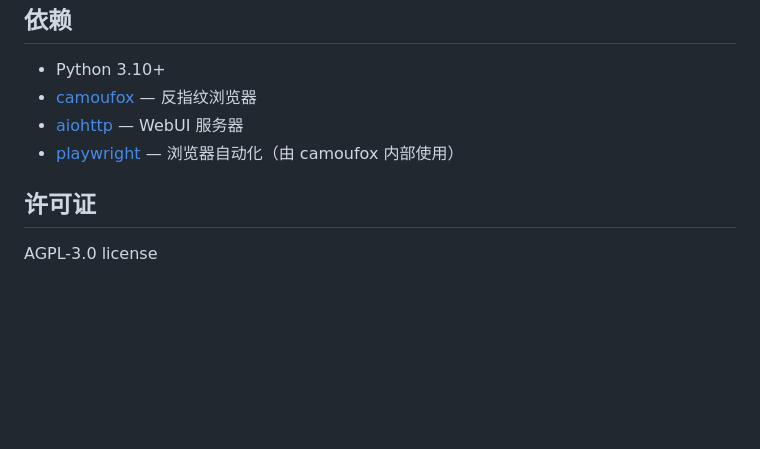
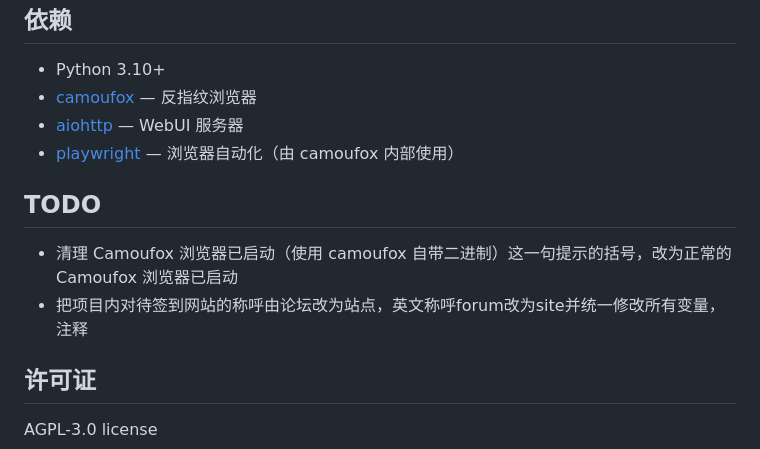
Before and after one commit to Morturi/astrbot_plugin_autocheckin, a Markdown page: README.md, the part around the change. Drawn GitHub-style; blank space fills up the shorter version.

```diff
--- a/README.md
+++ b/README.md
@@ -136,6 +136,11 @@ python -m camoufox fetch
 - [aiohttp](https://github.com/aio-libs/aiohttp) — WebUI 服务器
 - [playwright](https://github.com/microsoft/playwright-python) — 浏览器自动化（由 camoufox 内部使用）
 
+## TODO
+
+- 清理 Camoufox 浏览器已启动（使用 camoufox 自带二进制）这一句提示的括号，改为正常的Camoufox 浏览器已启动
+- 把项目内对待签到网站的称呼由论坛改为站点，英文称呼forum改为site并统一修改所有变量，注释
+
 ## 许可证
 
 AGPL-3.0 license
```
